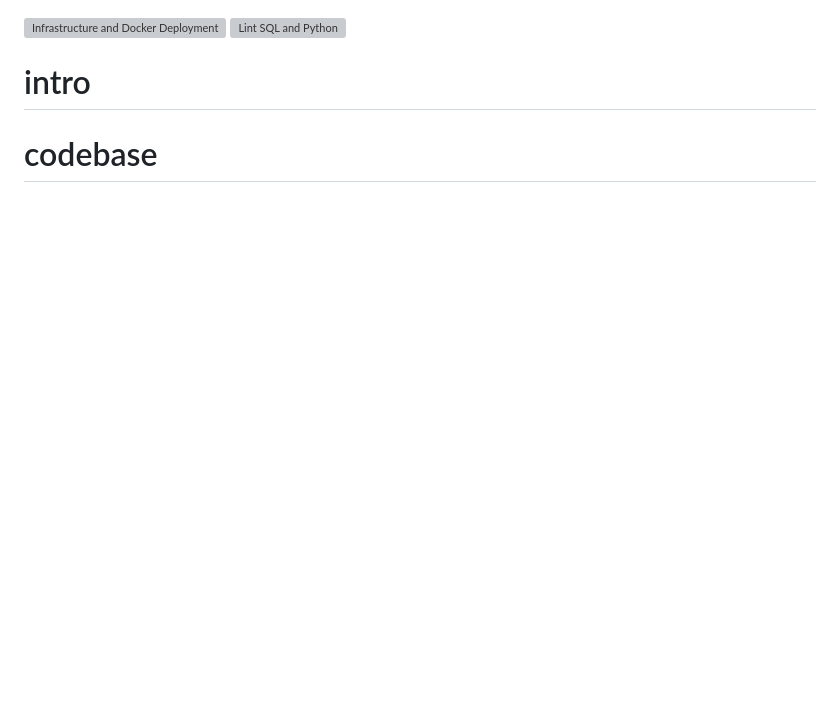
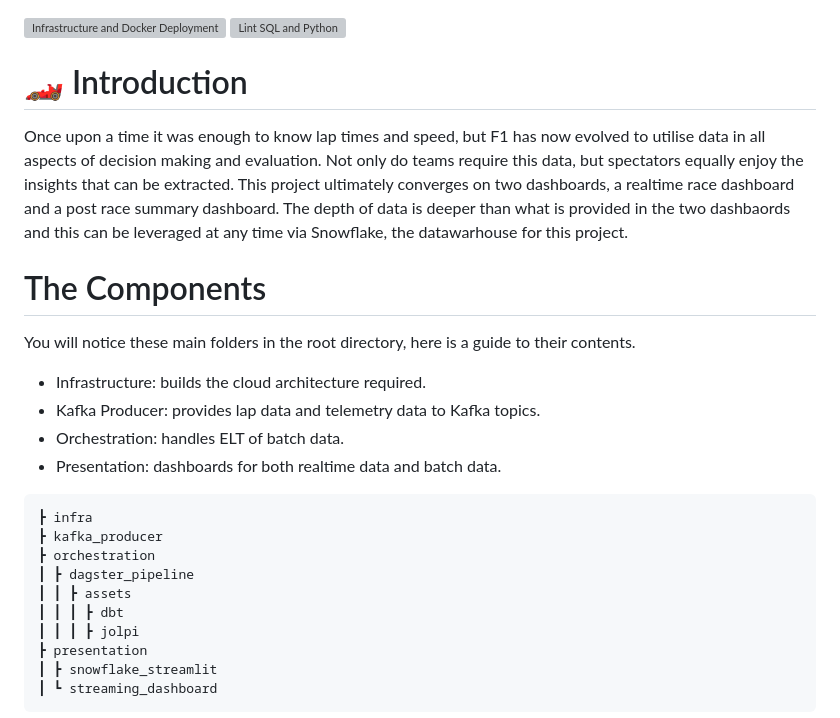
Before and after one commit to b-geo/DEC-P3, a Markdown page: README.md, the part around the change printed below. Rendered like a GitHub page; blank space fills up the shorter version; grey boxes are pictures that could not be loaded.

````diff
--- a/README.md
+++ b/README.md
@@ -3,8 +3,26 @@
 [![Lint SQL and Python](https://github.com/b-geo/DEC-P3/actions/workflows/lint.yml/badge.svg)](https://github.com/b-geo/DEC-P3/actions/workflows/lint.yml)
 
 
- # intro
+ # 🏎️ Introduction
+Once upon a time it was enough to know lap times and speed, but F1 has now evolved to utilise data in all aspects of decision making and evaluation. Not only do teams require this data, but spectators equally enjoy the insights that can be extracted. This project ultimately converges on two dashboards, a realtime race dashboard and a post race summary dashboard. The depth of data is deeper than what is provided in the two dashbaords and this can be leveraged at any time via Snowflake, the datawarhouse for this project.
 
+ # The Components
+You will notice these main folders in the root directory, here is a guide to their contents.
+- Infrastructure: builds the cloud architecture required.
+- Kafka Producer: provides lap data and telemetry data to Kafka topics.
+- Orchestration: handles ELT of batch data.
+- Presentation: dashboards for both realtime data and batch data.
 
- # codebase
+```
+┣ infra
+┣ kafka_producer
+┣ orchestration
+┃ ┣ dagster_pipeline
+┃ ┃ ┣ assets
+┃ ┃ ┃ ┣ dbt
+┃ ┃ ┃ ┣ jolpi
+┣ presentation
+┃ ┣ snowflake_streamlit
+┃ ┗ streaming_dashboard
+ ```
 
````
Also changed, not shown: other parts of README.md (+56 -12 lines).
